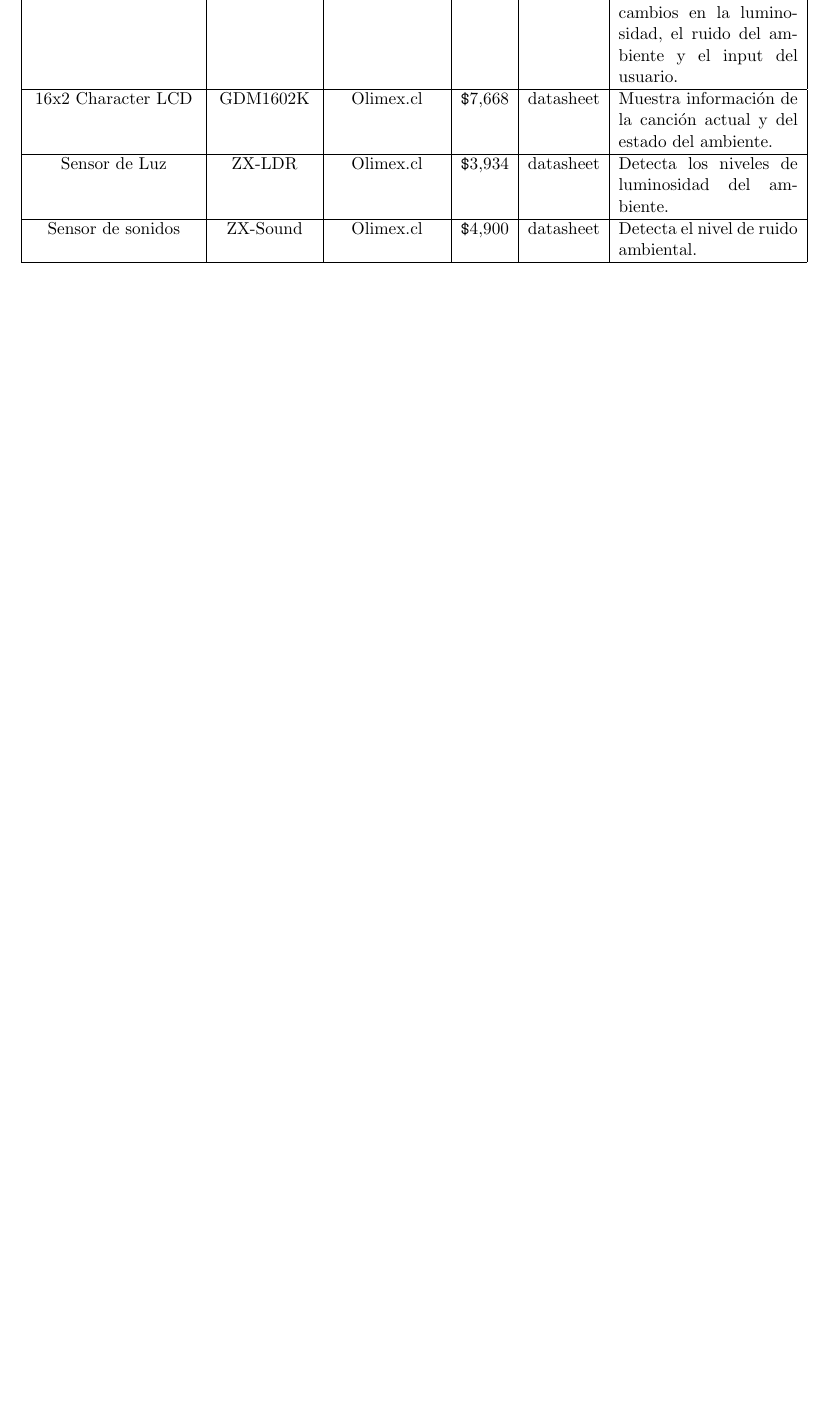
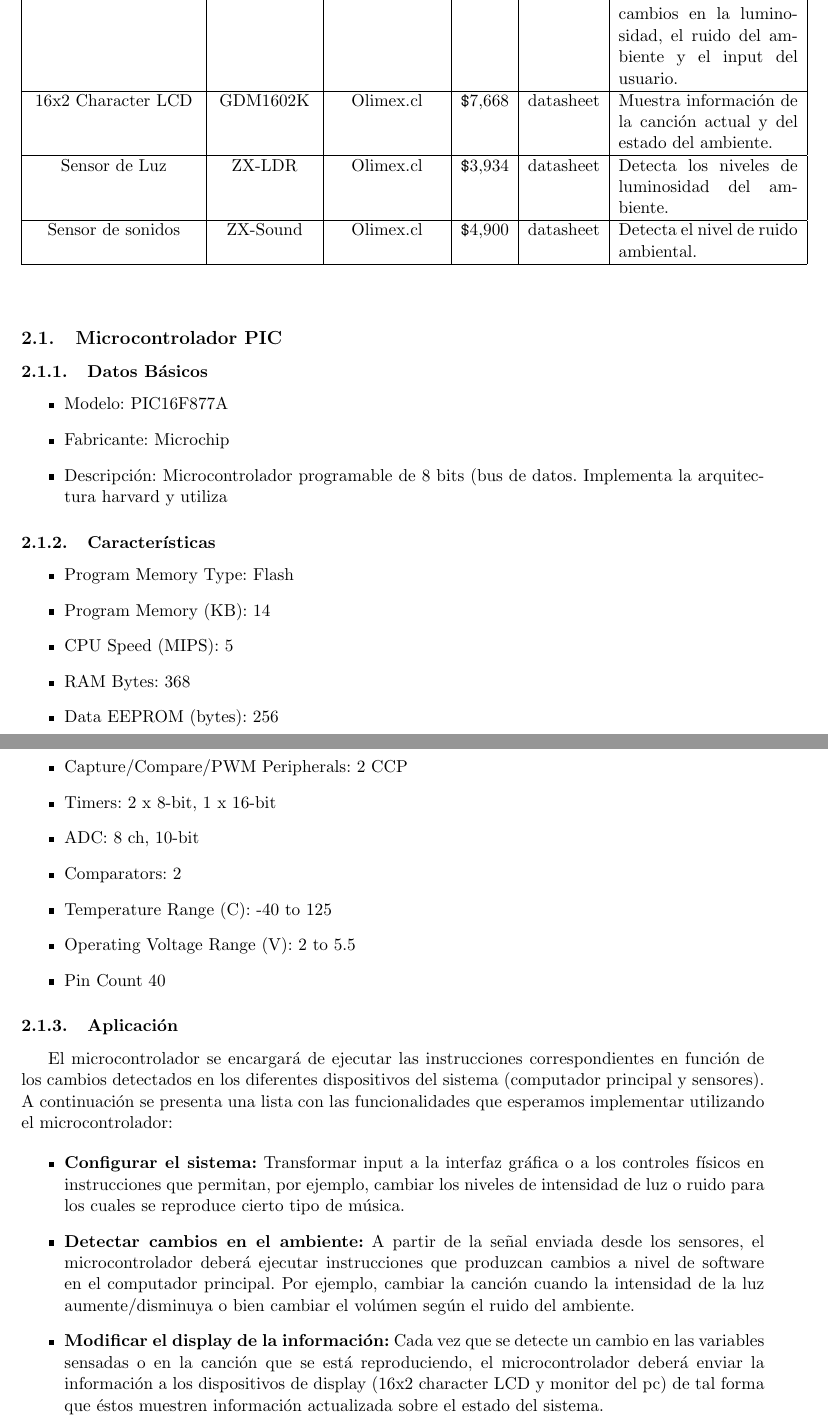
Before and after one commit to taarriag/g11music, a LaTeX document (Documentos/Entrega 1.tex): part of page 4 of 4 before the commit and two parts of pages 5 and 6 of 6 after it, the two joined at a grey line, cut so that both start at the same text, the shorter picture padded with empty space. Compiled offline with pdfLaTeX; the source files are stored in an older character set and shown here as Unicode.

Commit message:
Entrega 1: -Se ha actualizado el documento con descripción del microcontrolador y sus aplicaciones.
Repositorio:
-Se crea carpeta Material Complementario (para datasheets u otros documentos de ayuda para el proyecto).
-Se agrega el documento apuntes intro PIC.

```diff
--- a/Documentos/Entrega 1.tex
+++ b/Documentos/Entrega 1.tex
@@ -79,17 +80,49 @@ Botones:\\
 	\begin{center}
 	\begin{tabular}{|c|c|c|c|c|p{4.0cm}|}
 		\hline  Nombre & Código  & Disponibilidad & Precio & Detalles & Uso \\
-		\hline  Microcontrolador PIC & PIC16F877A & \href{http://www.olimex.cl/product_info.php?products_id=159}{Olimex.cl}  & \verb@$@4,583 & \href{http://ww1.microchip.com/downloads/en/DeviceDoc/30292c.pdf}{datasheet} & Permite ejecutar las instrucciones asociadas a cambios en la luminosidad, el ruido del ambiente y el input del usuario.\\
+		\hline  Microcontrolador PIC & PIC16F877A & \href{http://www.olimex.cl/product_info.php?products_id=159}{Olimex.cl}  & \verb@$@4,583 & \href{http://ww1.microchip.com/downloads/en/DeviceDoc/39582b.pdf}{datasheet} & Permite ejecutar las instrucciones asociadas a cambios en la luminosidad, el ruido del ambiente y el input del usuario.\\
 		\hline  16x2 Character LCD & GDM1602K & \href{http://www.olimex.cl/product_info.php?products_id=154}{Olimex.cl} & \verb@$@7,668 & \href{http://www.olimex.cl/pdf/LCD/GDM1602K.pdf}{datasheet} & Muestra información de la canción actual y del estado del ambiente. \\
 
 		\hline  Sensor de Luz & ZX-LDR & \href{http://www.olimex.cl/product_info.php?cPath=50_89&products_id=340}{Olimex.cl} & \verb@$@3,934 & \href{http://www.olimex.cl/pdf/ZX-LDR.pdf}{datasheet} & Detecta los niveles de luminosidad del ambiente. \\
 
 		\hline  Sensor de sonidos & ZX-Sound & \href{http://www.olimex.cl/product_info.php?cPath=50_95&products_id=408}{Olimex.cl} & \verb@$@4,900 & \href{http://www.olimex.cl/pdf/INEX/ZX-sound_e.pdf}{datasheet} & Detecta el nivel de ruido ambiental. \\
-
 		\hline
 
 	\end{tabular}
 	\end{center}
 \end{table}
 
+\subsection{Microcontrolador PIC}
+\subsubsection{Datos Básicos}
+	\begin{itemize}
+		\item Modelo: PIC16F877A
+		\item Fabricante: Microchip
+		\item Descripción: Microcontrolador programable de 8 bits (bus de datos. Implementa la arquitectura harvard y utiliza
+	\end{itemize}
+
+\subsubsection{Características}
+	\begin{itemize}
+		\item Program Memory Type:	 Flash
+ 		\item Program Memory (KB):	 14
+ 		\item CPU Speed (MIPS):	 5
+ 		\item RAM Bytes:	 368
+ 		\item Data EEPROM (bytes):	 256
+ 		\item Digital Communication Peripherals:	 1-A/E/USART, 1-MSSP(SPI/I2C)
+ 		\item Capture/Compare/PWM Peripherals:	 2 CCP
+ 		\item Timers:	 2 x 8-bit, 1 x 16-bit
+ 		\item ADC:	 8 ch, 10-bit
+ 		\item Comparators:	 2
+		\item Temperature Range (C):	 -40 to 125
+ 		\item Operating Voltage Range (V):	 2 to 5.5
+		\item Pin Count	 40
+	\end{itemize}
+
+\subsubsection{Aplicación}
+	El microcontrolador se encargará de ejecutar las instrucciones correspondientes en función de los cambios detectados en los diferentes dispositivos del sistema (computador principal y sensores). A continuación se presenta una lista con las funcionalidades que esperamos implementar utilizando el microcontrolador:
+
+	\begin{itemize}
+		 \item \textbf{Configurar el sistema:} Transformar input a la interfaz gráfica o a los controles físicos en instrucciones que permitan, por ejemplo, cambiar los niveles de intensidad de luz o ruido para los cuales se reproduce cierto tipo de música.
+		 \item \textbf{Detectar cambios en el ambiente:} A partir de la señal enviada desde los sensores, el microcontrolador deberá ejecutar instrucciones que produzcan cambios a nivel de software en el computador principal. Por ejemplo, cambiar la canción cuando la intensidad de la luz aumente/disminuya o bien cambiar el volúmen según el ruido del ambiente.
+		 \item \textbf{Modificar el display de la información:} Cada vez que se detecte un cambio en las variables sensadas o en la canción que se está reproduciendo, el microcontrolador deberá enviar la información a los dispositivos de display (16x2 character LCD y monitor del pc) de tal forma que éstos muestren información actualizada sobre el estado del sistema.
+	\end{itemize}
 \end{document}
```
Also changed, not shown: Material Complementario/apuntes intro PIC.pdf (added), Documentos/Entrega 1.tex (3 more changed lines).
